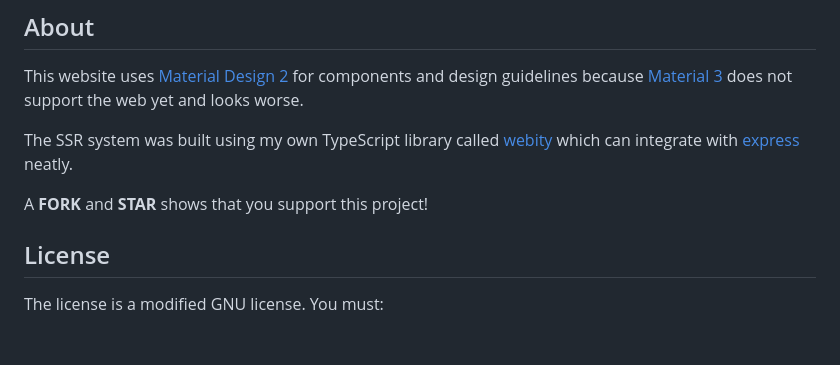
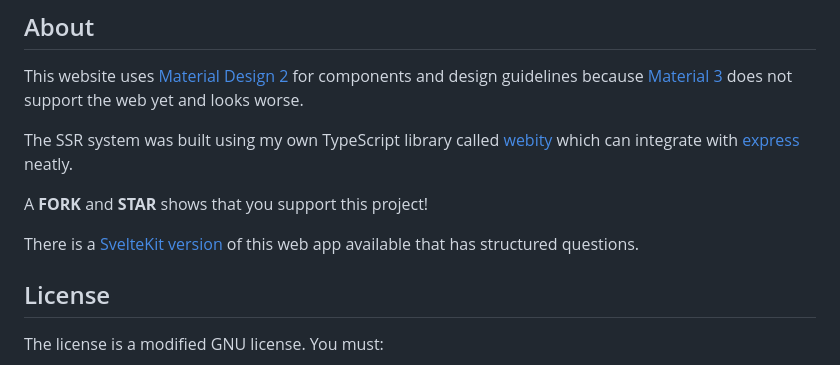
Before and after one commit to intfract/igcse, a Markdown page: README.md, the part around the change. Rendered like a GitHub page; blank space fills up the shorter version.

```diff
--- a/README.md
+++ b/README.md
@@ -9,6 +9,8 @@ This website uses [Material Design 2](https://m2.material.io) for components and
 The SSR system was built using my own TypeScript library called [webity](https://github.com/bitlogist/webity) which can integrate with [express](https://github.com/expressjs) neatly.
 
 A **FORK** and **STAR** shows that you support this project!
+
+There is a [SvelteKit version](https://igcsekit.vercel.app/) of this web app available that has structured questions.
 
 ## License
 
```
